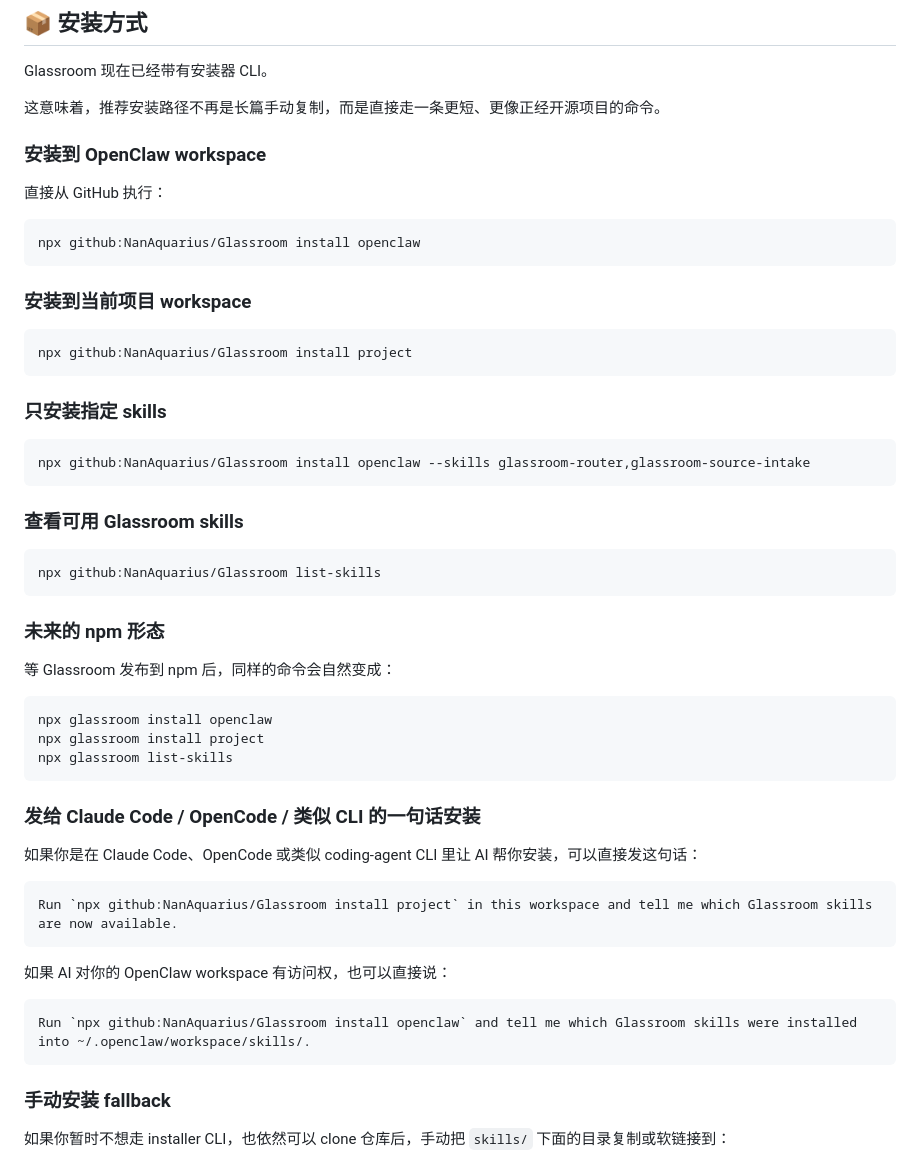
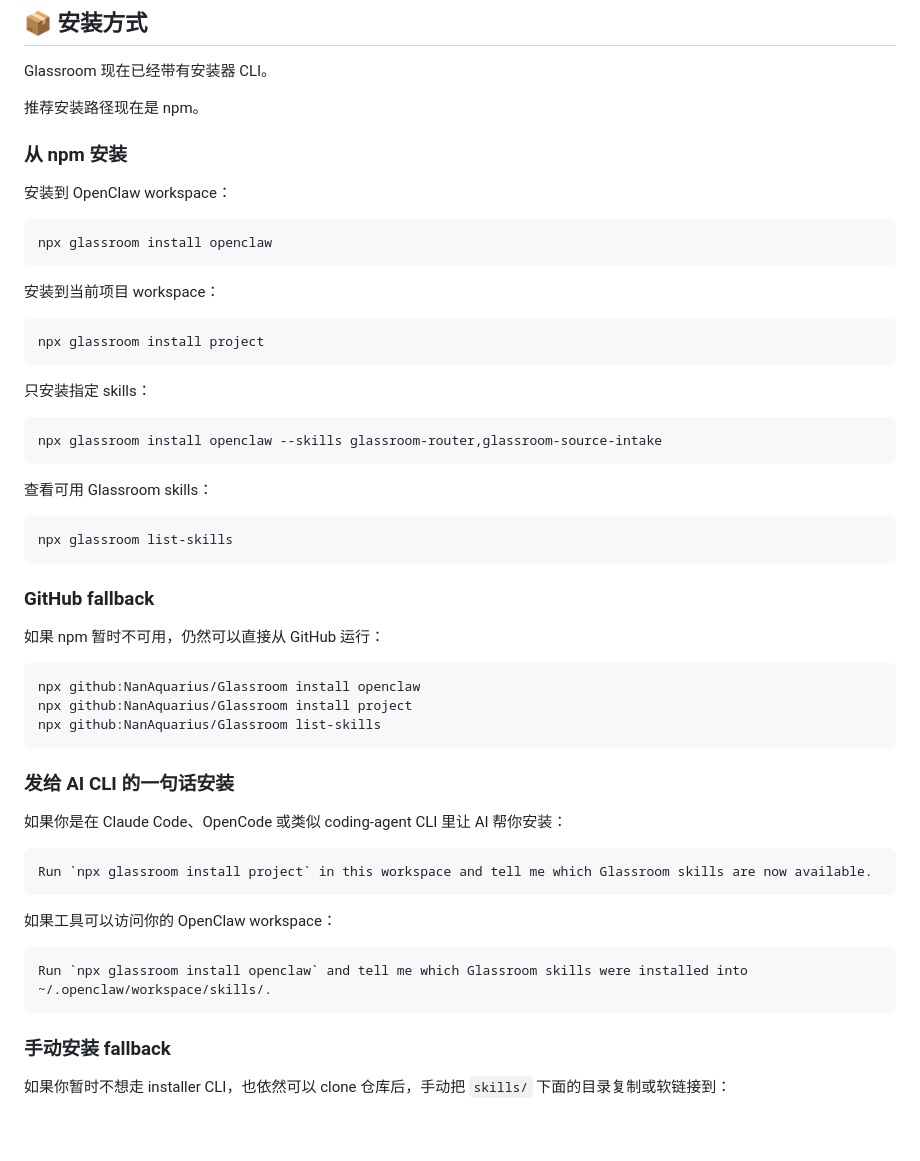
Before and after one commit to NanAquarius/Glassroom, a Markdown page: README.zh-CN.md, the part around one of its changes. Drawn GitHub-style; blank space fills up the shorter version.

Commit message:
promote npm install and demote github fallback

````diff
--- a/README.zh-CN.md
+++ b/README.zh-CN.md
@@ -111,56 +125,56 @@ python3 packages/structured-analysis/build_structured_analysis.py \
 
 Glassroom 现在已经带有安装器 CLI。
 
-这意味着，推荐安装路径不再是长篇手动复制，而是直接走一条更短、更像正经开源项目的命令。
+推荐安装路径现在是 npm。
 
-### 安装到 OpenClaw workspace
+### 从 npm 安装
 
-直接从 GitHub 执行：
+安装到 OpenClaw workspace：
+
+```bash
+npx glassroom install openclaw
+```
+
+安装到当前项目 workspace：
+
+```bash
+npx glassroom install project
+```
+
+只安装指定 skills：
+
+```bash
+npx glassroom install openclaw --skills glassroom-router,glassroom-source-intake
+```
+
+查看可用 Glassroom skills：
+
+```bash
+npx glassroom list-skills
+```
+
+### GitHub fallback
+
+如果 npm 暂时不可用，仍然可以直接从 GitHub 运行：
 
 ```bash
 npx github:NanAquarius/Glassroom install openclaw
-```
-
-### 安装到当前项目 workspace
-
-```bash
 npx github:NanAquarius/Glassroom install project
-```
-
-### 只安装指定 skills
-
-```bash
-npx github:NanAquarius/Glassroom install openclaw --skills glassroom-router,glassroom-source-intake
-```
-
-### 查看可用 Glassroom skills
-
-```bash
 npx github:NanAquarius/Glassroom list-skills
 ```
 
-### 未来的 npm 形态
+### 发给 AI CLI 的一句话安装
 
-等 Glassroom 发布到 npm 后，同样的命令会自然变成：
+如果你是在 Claude Code、OpenCode 或类似 coding-agent CLI 里让 AI 帮你安装：
 
-```bash
-npx glassroom install openclaw
-npx glassroom install project
-npx glassroom list-skills
+```text
+Run `npx glassroom install project` in this workspace and tell me which Glassroom skills are now available.
 ```
 
-### 发给 Claude Code / OpenCode / 类似 CLI 的一句话安装
-
-如果你是在 Claude Code、OpenCode 或类似 coding-agent CLI 里让 AI 帮你安装，可以直接发这句话：
+如果工具可以访问你的 OpenClaw workspace：
 
 ```text
-Run `npx github:NanAquarius/Glassroom install project` in this workspace and tell me which Glassroom skills are now available.
-```
-
-如果 AI 对你的 OpenClaw workspace 有访问权，也可以直接说：
-
-```text
-Run `npx github:NanAquarius/Glassroom install openclaw` and tell me which Glassroom skills were installed into ~/.openclaw/workspace/skills/.
+Run `npx glassroom install openclaw` and tell me which Glassroom skills were installed into ~/.openclaw/workspace/skills/.
 ```
 
 ### 手动安装 fallback
````
Also changed, not shown: other parts of README.zh-CN.md (+31 -17 lines), README.md (+65 -51 lines).
